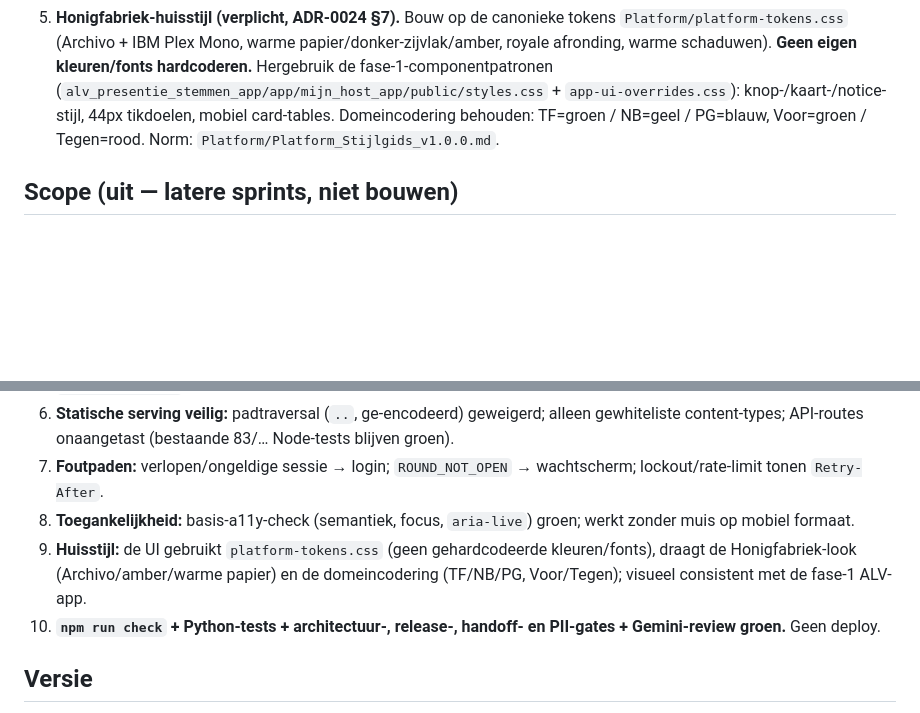
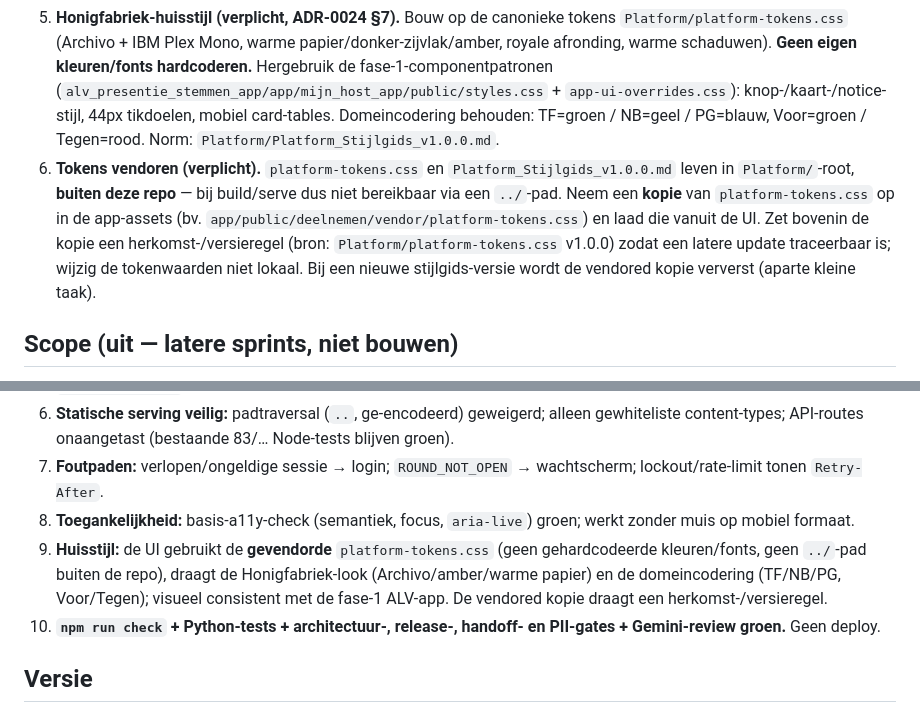
Before and after one commit to BSandman/ALV_Digitaal, a Markdown page: docs/gates/Codex-taak-frontend-eigenaar.md, 2 parts joined by grey strips. Drawn GitHub-style; blank space fills up the shorter version.

Commit message:
Sprint 10: vendor-tokens in Codex-taak + baton READY_FOR_DEV

```diff
--- a/docs/gates/Codex-taak-frontend-eigenaar.md
+++ b/docs/gates/Codex-taak-frontend-eigenaar.md
@@ -13,6 +13,7 @@ Doel: een werkende, door de Node-app geserveerde **eigenaar-UI** bovenop de best
 3. **Server-side één-actie-fan-out (ADR-0018).** De client stuurt **één** Voor/Tegen-keuze per ronde; de server fan-out't die over álle in-scope rechten van de eigenaar (eigen breukdeel, per VvE geteld), atomair en row-level (ADR-0002), niet splitsbaar. Als de bestaande `recordVote` per `entitlementId` werkt: voeg een dunne server-laag/endpoint toe die de in-scope rechten van de eigenaar voor de ronde bepaalt en er atomair overheen schrijft. Idempotent bij herhaalde submit (zelfde keuze → geen dubbele/afwijkende registratie).
 4. **Toegankelijkheid & mobiel-eerst** (ADR-0024 §6): semantische HTML, `aria-live` voor status/uitslag, focusbeheer, contrast/tikdoelen, NL-taal, werkt zonder muis.
 5. **Honigfabriek-huisstijl (verplicht, ADR-0024 §7).** Bouw op de canonieke tokens `Platform/platform-tokens.css` (Archivo + IBM Plex Mono, warme papier/donker-zijvlak/amber, royale afronding, warme schaduwen). **Geen eigen kleuren/fonts hardcoderen.** Hergebruik de fase-1-componentpatronen (`alv_presentie_stemmen_app/app/mijn_host_app/public/styles.css` + `app-ui-overrides.css`): knop-/kaart-/notice-stijl, 44px tikdoelen, mobiel card-tables. Domeincodering behouden: TF=groen / NB=geel / PG=blauw, Voor=groen / Tegen=rood. Norm: `Platform/Platform_Stijlgids_v1.0.0.md`.
+6. **Tokens vendoren (verplicht).** `platform-tokens.css` en `Platform_Stijlgids_v1.0.0.md` leven in `Platform/`-root, **buiten deze repo** — bij build/serve dus niet bereikbaar via een `../`-pad. Neem een **kopie** van `platform-tokens.css` op in de app-assets (bv. `app/public/deelnemen/vendor/platform-tokens.css`) en laad die vanuit de UI. Zet bovenin de kopie een herkomst-/versieregel (bron: `Platform/platform-tokens.css` v1.0.0) zodat een latere update traceerbaar is; wijzig de tokenwaarden niet lokaal. Bij een nieuwe stijlgids-versie wordt de vendored kopie ververst (aparte kleine taak).
 
 ## Scope (uit — latere sprints, niet bouwen)
 
@@ -32,7 +33,7 @@ Geen state buiten de DB; geen permanente verbindingen (polling + ETag/jitter); s
 6. **Statische serving veilig:** padtraversal (`..`, ge-encodeerd) geweigerd; alleen gewhiteliste content-types; API-routes onaangetast (bestaande 83/… Node-tests blijven groen).
 7. **Foutpaden:** verlopen/ongeldige sessie → login; `ROUND_NOT_OPEN` → wachtscherm; lockout/rate-limit tonen `Retry-After`.
 8. **Toegankelijkheid:** basis-a11y-check (semantiek, focus, `aria-live`) groen; werkt zonder muis op mobiel formaat.
-9. **Huisstijl:** de UI gebruikt `platform-tokens.css` (geen gehardcodeerde kleuren/fonts), draagt de Honigfabriek-look (Archivo/amber/warme papier) en de domeincodering (TF/NB/PG, Voor/Tegen); visueel consistent met de fase-1 ALV-app.
+9. **Huisstijl:** de UI gebruikt de **gevendorde** `platform-tokens.css` (geen gehardcodeerde kleuren/fonts, geen `../`-pad buiten de repo), draagt de Honigfabriek-look (Archivo/amber/warme papier) en de domeincodering (TF/NB/PG, Voor/Tegen); visueel consistent met de fase-1 ALV-app. De vendored kopie draagt een herkomst-/versieregel.
 10. **`npm run check` + Python-tests + architectuur-, release-, handoff- en PII-gates + Gemini-review groen.** Geen deploy.
 
 ## Versie
```
